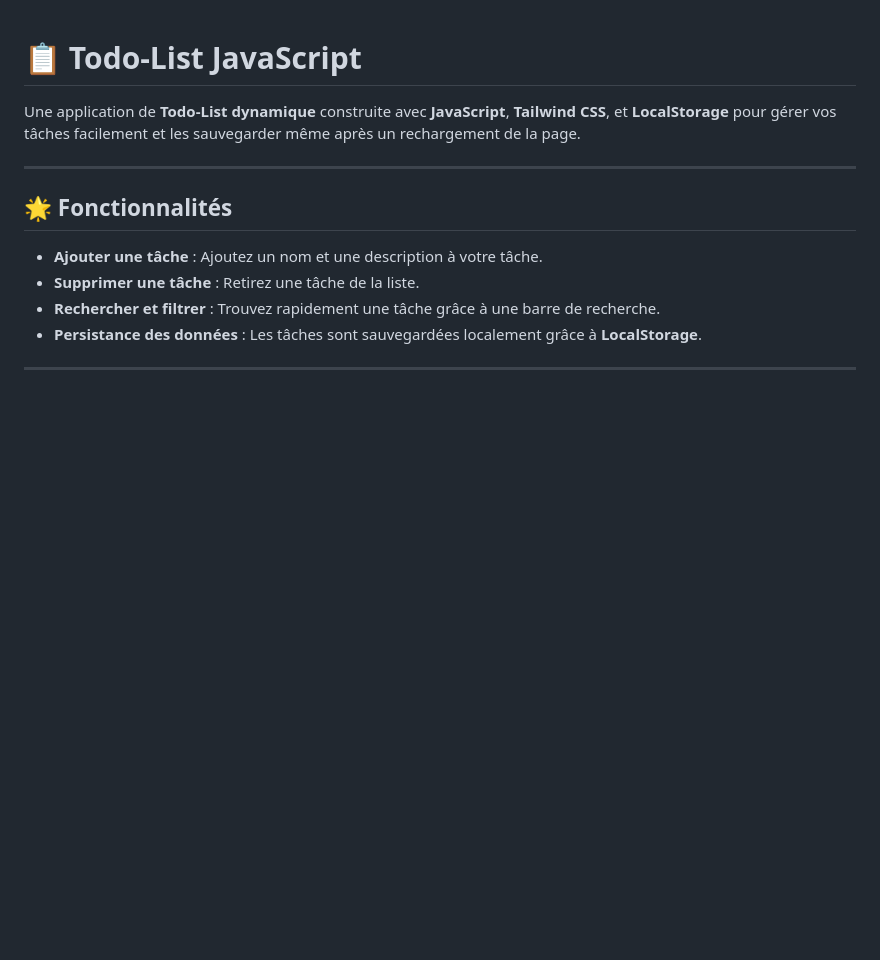
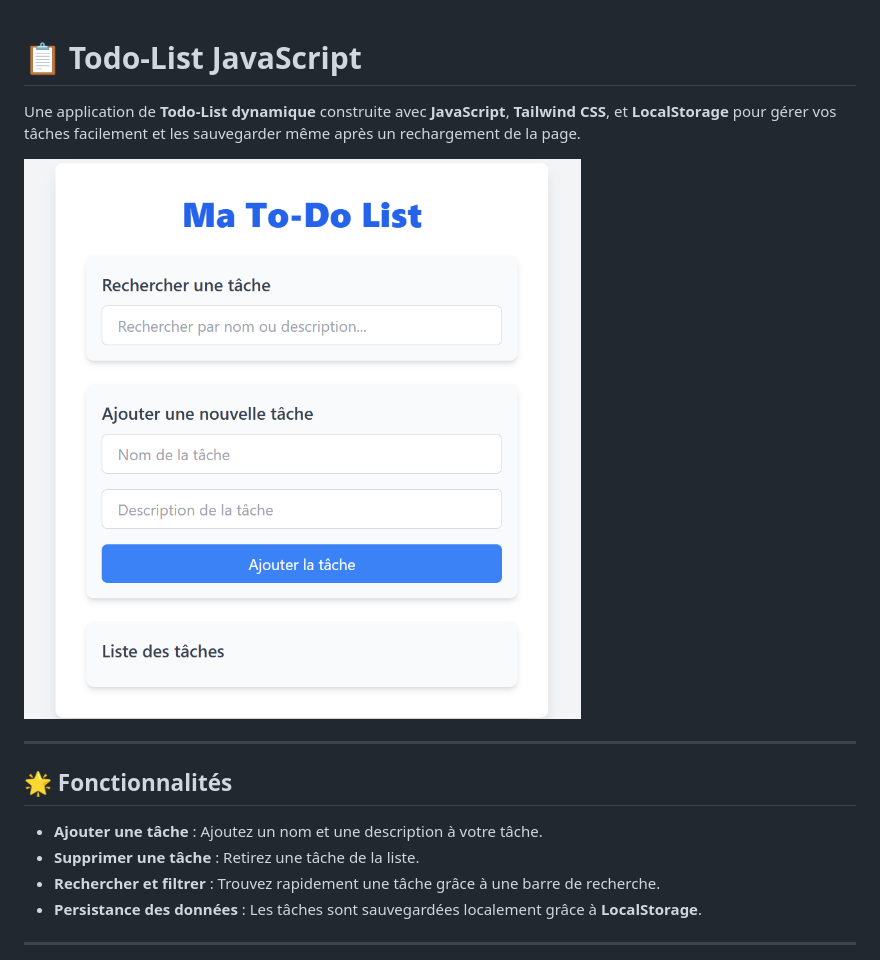
Before and after one commit to papalayediouf/TodoList-JS, a Markdown page: README.md, the part around the change printed below. Rendered like a GitHub page; pictures changed too: assets/todo.png (added); blank space fills up the shorter version.

```diff
--- a/README.md
+++ b/README.md
@@ -1,7 +1,8 @@
-
 # 📋 Todo-List JavaScript
 
 Une application de **Todo-List dynamique** construite avec **JavaScript**, **Tailwind CSS**, et **LocalStorage** pour gérer vos tâches facilement et les sauvegarder même après un rechargement de la page.
+
+![Image de la Todo-List](assets/todo.png)
 
 ---
 
```
Also changed, not shown: other parts of README.md (+1 -1 lines).
